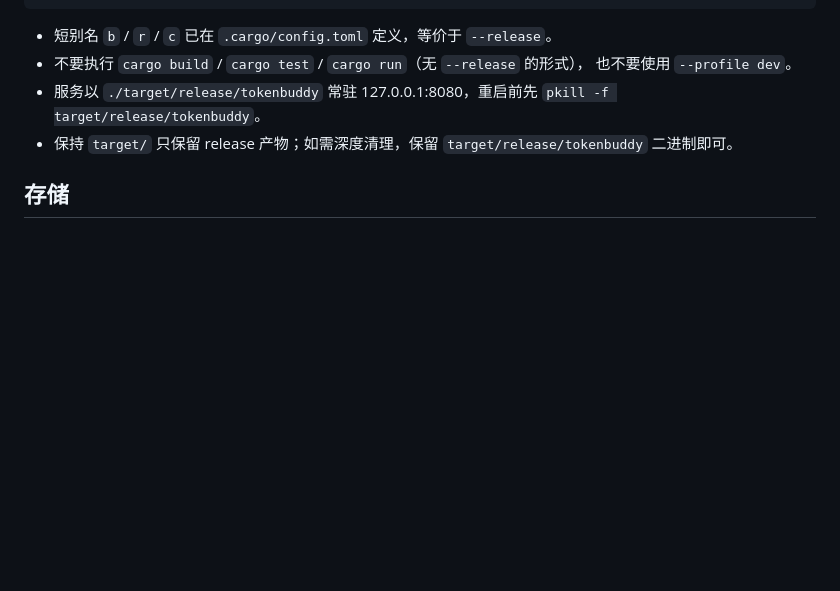
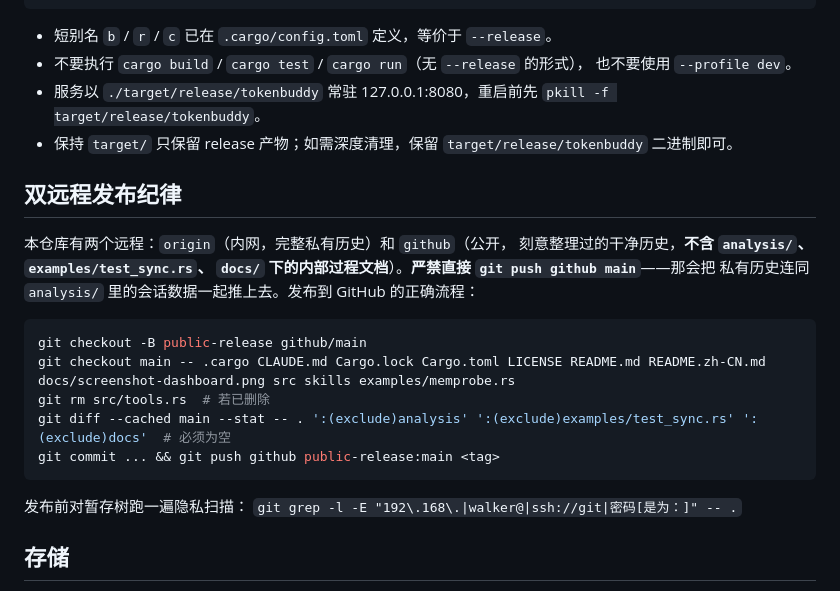
Before and after one commit to walker83/TokenBuddy, a Markdown page: CLAUDE.md, the part around the change. Drawn GitHub-style; blank space fills up the shorter version.

Commit message:
docs: dual-remote publish discipline for maintainers

````diff
--- a/CLAUDE.md
+++ b/CLAUDE.md
@@ -19,6 +19,24 @@ cargo test --release
   `pkill -f target/release/tokenbuddy`。
 - 保持 `target/` 只保留 release 产物；如需深度清理，保留
   `target/release/tokenbuddy` 二进制即可。
+
+## 双远程发布纪律
+
+本仓库有两个远程：`origin`（内网，完整私有历史）和 `github`（公开，
+刻意整理过的干净历史，**不含 `analysis/`、`examples/test_sync.rs`、
+`docs/` 下的内部过程文档**）。**严禁直接 `git push github main`**——那会把
+私有历史连同 `analysis/` 里的会话数据一起推上去。发布到 GitHub 的正确流程：
+
+```bash
+git checkout -B public-release github/main
+git checkout main -- .cargo CLAUDE.md Cargo.lock Cargo.toml LICENSE README.md README.zh-CN.md docs/screenshot-dashboard.png src skills examples/memprobe.rs
+git rm src/tools.rs  # 若已删除
+git diff --cached main --stat -- . ':(exclude)analysis' ':(exclude)examples/test_sync.rs' ':(exclude)docs'  # 必须为空
+git commit ... && git push github public-release:main <tag>
+```
+
+发布前对暂存树跑一遍隐私扫描：
+`git grep -l -E "192\.168\.|walker@|ssh://git|密码[是为：]" -- .`
 
 ## 存储
 
````
